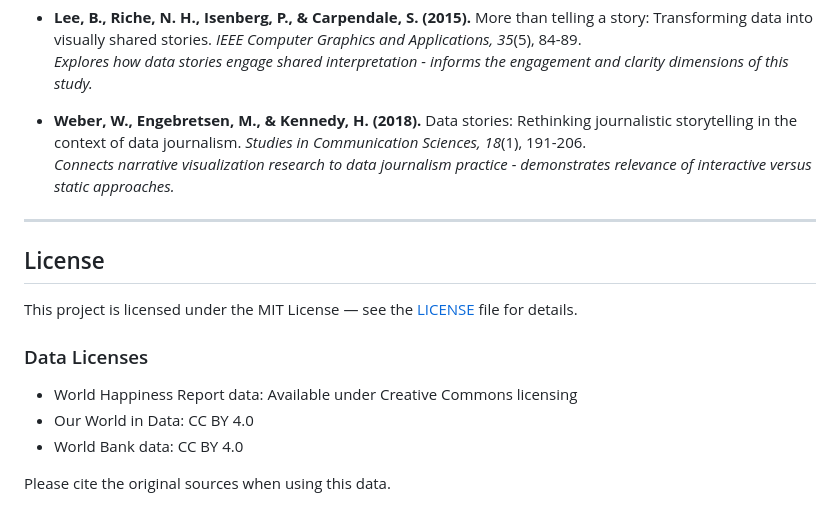
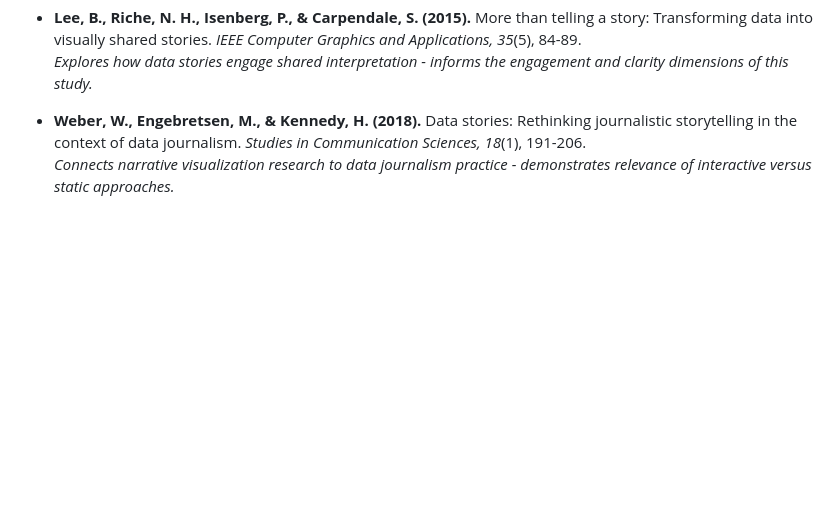
Before and after one commit to Iosif-Cicio/Well-Being-in-Europe-Scrollytelling, a Markdown page: README.md, the part around the change. Drawn GitHub-style; blank space fills up the shorter version.

Commit message:
Remove license and data licenses sections from README
Removed license section and data licenses from README.

```diff
--- a/README.md
+++ b/README.md
@@ -180,17 +180,3 @@ An offline build is included with the thesis submission to ensure long-term repr
 
 - **Weber, W., Engebretsen, M., & Kennedy, H. (2018).** Data stories: Rethinking journalistic storytelling in the context of data journalism. *Studies in Communication Sciences, 18*(1), 191-206.
   *Connects narrative visualization research to data journalism practice - demonstrates relevance of interactive versus static approaches.*
-
----
-
-## License
-
-This project is licensed under the MIT License — see the [LICENSE](LICENSE) file for details.
-
-### Data Licenses
-
-- World Happiness Report data: Available under Creative Commons licensing
-- Our World in Data: CC BY 4.0
-- World Bank data: CC BY 4.0
-
-Please cite the original sources when using this data.
```
